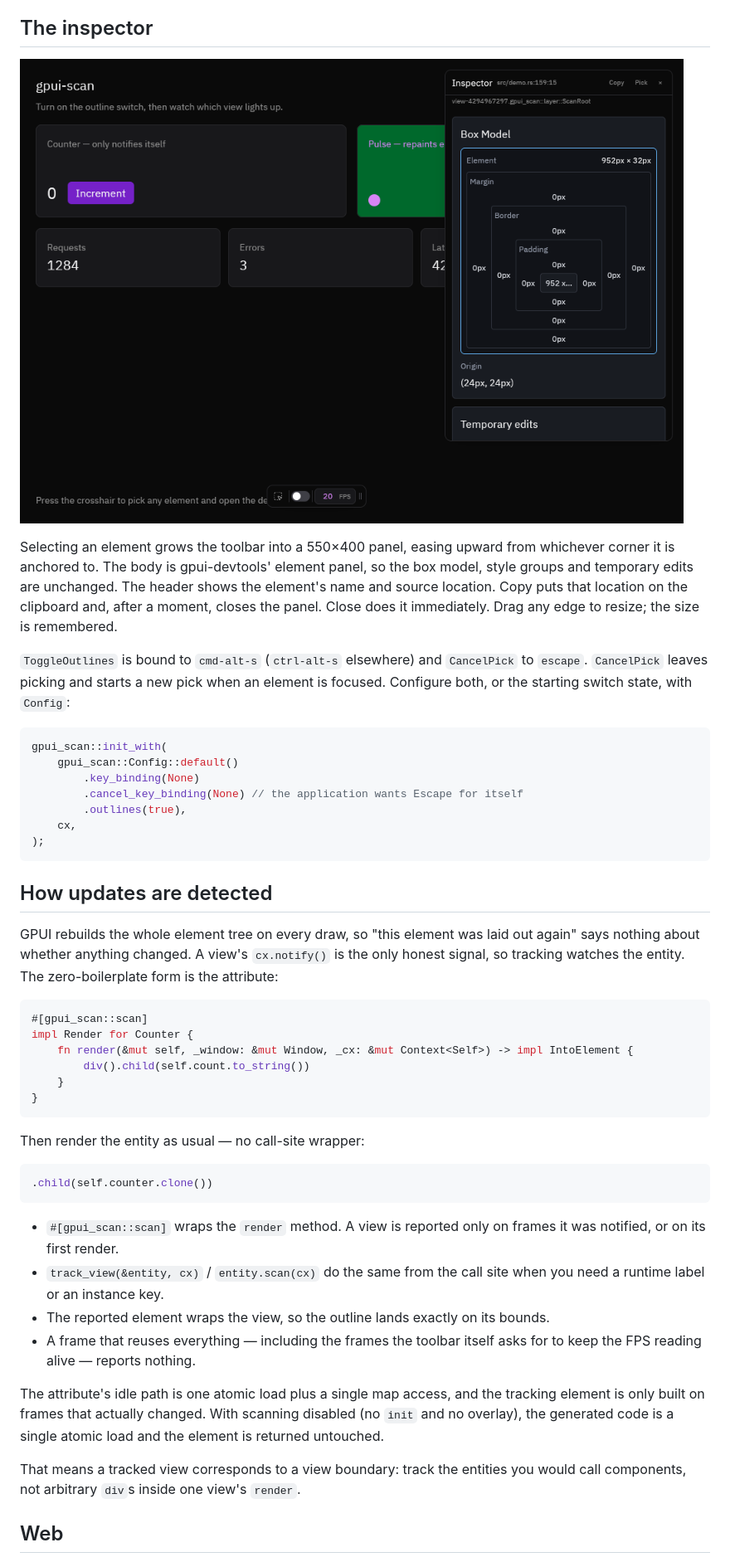
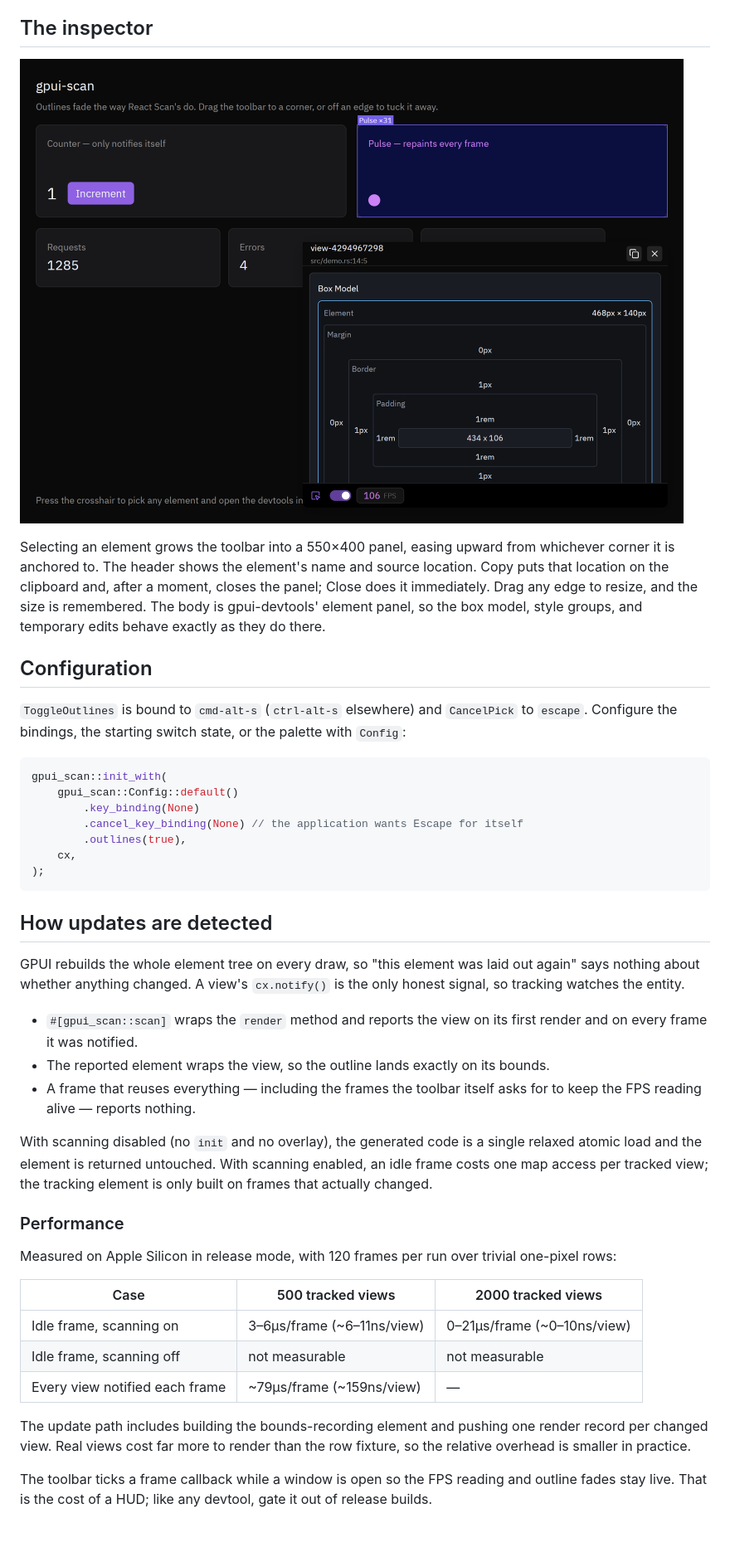
Before and after one commit to encryptedbusiness/gpui-scan, a Markdown page: README.md, the part around one of its changes. Shown at 83% size. GitHub-like rendering; pictures changed too: .github/assets/inspector.png (deleted), assets/screenshots/inspector.png (added); blank space fills up the shorter version.

Commit message:
Polish package metadata, docs, and screenshots

````diff
--- a/README.md
+++ b/README.md
@@ -75,17 +125,18 @@ part in that pass. GPUI draws that hover highlight itself, so it stays GPUI's bl
 
 ## The inspector
 
-![The inspector open inside the widget](.github/assets/inspector.png)
+![The inspector open inside the widget](assets/screenshots/inspector.png)
 
-Selecting an element grows the toolbar into a 550×400 panel, easing upward from whichever corner
-it is anchored to. The body is gpui-devtools' element panel, so the box model, style groups and
-temporary edits are unchanged. The header shows the element's name and source location. Copy puts
-that location on the clipboard and, after a moment, closes the panel. Close does it immediately.
-Drag any edge to resize; the size is remembered.
+Selecting an element grows the toolbar into a 550×400 panel, easing upward from whichever corner it
+is anchored to. The header shows the element's name and source location. Copy puts that location on
+the clipboard and, after a moment, closes the panel; Close does it immediately. Drag any edge to
+resize, and the size is remembered. The body is gpui-devtools' element panel, so the box model,
+style groups, and temporary edits behave exactly as they do there.
+
+## Configuration
 
 `ToggleOutlines` is bound to `cmd-alt-s` (`ctrl-alt-s` elsewhere) and `CancelPick` to `escape`.
-`CancelPick` leaves picking and starts a new pick when an element is focused. Configure both, or
-the starting switch state, with `Config`:
+Configure the bindings, the starting switch state, or the palette with `Config`:
 
 ```rust
 gpui_scan::init_with(
@@ -101,37 +152,32 @@ gpui_scan::init_with(
 
 GPUI rebuilds the whole element tree on every draw, so "this element was laid out again" says
 nothing about whether anything changed. A view's `cx.notify()` is the only honest signal, so
-tracking watches the entity. The zero-boilerplate form is the attribute:
+tracking watches the entity.
 
-```rust
-#[gpui_scan::scan]
-impl Render for Counter {
-    fn render(&mut self, _window: &mut Window, _cx: &mut Context<Self>) -> impl IntoElement {
-        div().child(self.count.to_string())
-    }
-}
-```
+- `#[gpui_scan::scan]` wraps the `render` method and reports the view on its first render and on
+  every frame it was notified.
+- The reported element wraps the view, so the outline lands exactly on its bounds.
+- A frame that reuses everything — including the frames the toolbar itself asks for to keep the FPS
+  reading alive — reports nothing.
 
-Then render the entity as usual — no call-site wrapper:
+With scanning disabled (no `init` and no overlay), the generated code is a single relaxed atomic
+load and the element is returned untouched. With scanning enabled, an idle frame costs one map
+access per tracked view; the tracking element is only built on frames that actually changed.
 
-```rust
-.child(self.counter.clone())
-```
+### Performance
 
-- `#[gpui_scan::scan]` wraps the `render` method. A view is reported only on frames it was
-  notified, or on its first render.
-- `track_view(&entity, cx)` / `entity.scan(cx)` do the same from the call site when you need a
-  runtime label or an instance key.
-- The reported element wraps the view, so the outline lands exactly on its bounds.
-- A frame that reuses everything — including the frames the toolbar itself asks for to keep the
-  FPS reading alive — reports nothing.
+Measured on Apple Silicon in release mode, with 120 frames per run over trivial one-pixel rows:
 
-The attribute's idle path is one atomic load plus a single map access, and the tracking element is
-only built on frames that actually changed. With scanning disabled (no `init` and no overlay),
-the generated code is a single atomic load and the element is returned untouched.
+| Case | 500 tracked views | 2000 tracked views |
+| --- | --- | --- |
+| Idle frame, scanning on | 3–6µs/frame (~6–11ns/view) | 0–21µs/frame (~0–10ns/view) |
+| Idle frame, scanning off | not measurable | not measurable |
+| Every view notified each frame | ~79µs/frame (~159ns/view) | — |
 
-That means a tracked view corresponds to a view boundary: track the entities you would call
-components, not arbitrary `div`s inside one view's `render`.
+The update path includes building the bounds-recording element and pushing one render record per
+changed view. Real views cost far more to render than the row fixture, so the relative overhead is
+smaller in practice.
 
-## Web
+The toolbar ticks a frame callback while a window is open so the FPS reading and outline fades stay
+live. That is the cost of a HUD; like any devtool, gate it out of release builds.
 
````
Also changed, not shown: other parts of README.md (+101 -44 lines), CHANGELOG.md (added, +24 -0 lines), CONTRIBUTING.md (added, +58 -0 lines), SECURITY.md (added, +22 -0 lines), .github/assets/dock.png (deleted), assets/screenshots/toolbar.png (added), 7 other files.
